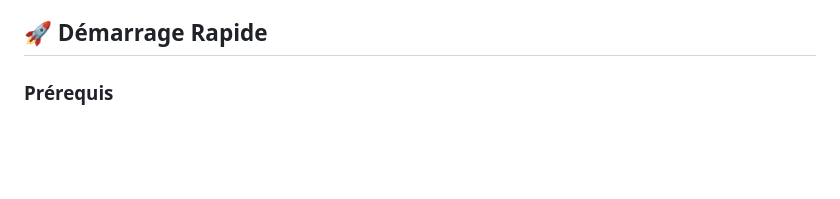
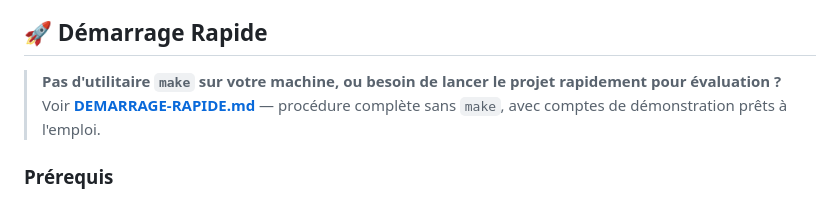
Before and after one commit to msimon44/PlayerTracker, a Markdown page: README.md, the part around the change. GitHub-like rendering; blank space fills up the shorter version.

```diff
--- a/README.md
+++ b/README.md
@@ -42,6 +42,10 @@ graph LR
 4. **Utiliser les hooks** React Query générés automatiquement
 
 ## 🚀 Démarrage Rapide
+
+> **Pas d'utilitaire `make` sur votre machine, ou besoin de lancer le projet rapidement pour évaluation ?** Voir
+> **[DEMARRAGE-RAPIDE.md](./DEMARRAGE-RAPIDE.md)** — procédure complète sans `make`, avec comptes de démonstration prêts
+> à l'emploi.
 
 ### Prérequis
 
```
Also changed, not shown: DEMARRAGE-RAPIDE.md (added, +76 -0 lines).
